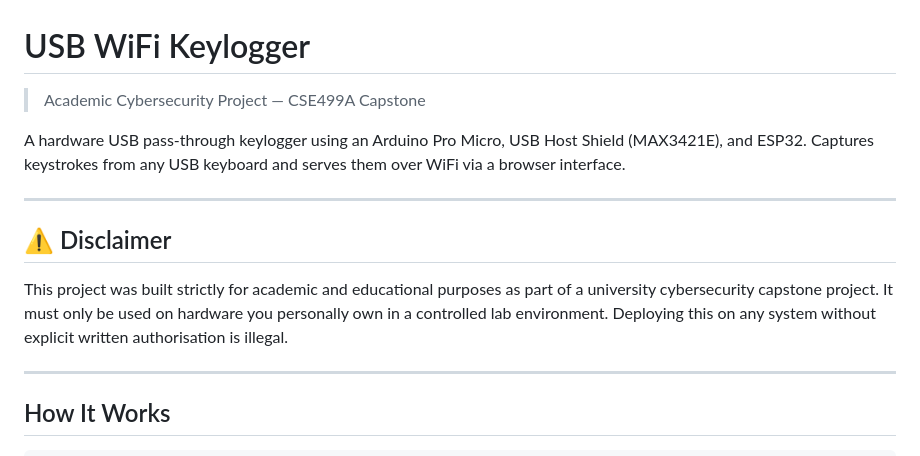
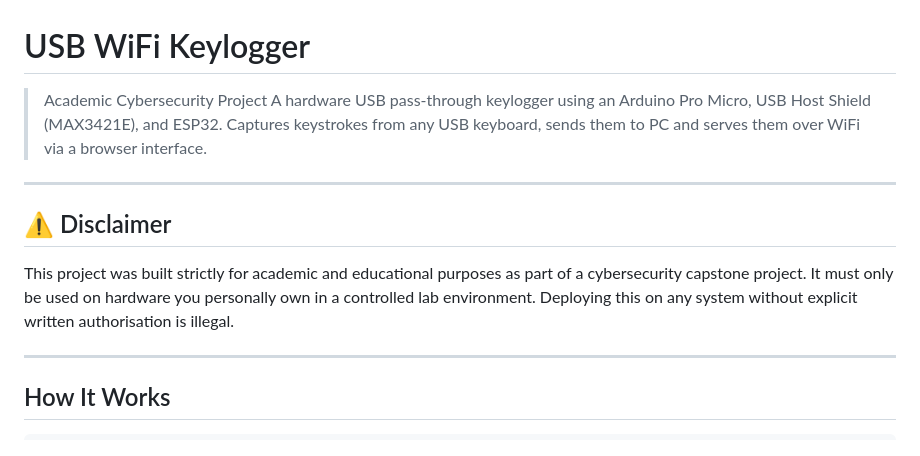
Before and after one commit to Adam-ZS/USB-WiFi-Keylogger, a Markdown page: README.md, the part around the change. GitHub-like rendering.

```diff
--- a/README.md
+++ b/README.md
@@ -1,13 +1,12 @@
 # USB WiFi Keylogger
-> Academic Cybersecurity Project — CSE499A Capstone
-
-A hardware USB pass-through keylogger using an Arduino Pro Micro, USB Host Shield (MAX3421E), and ESP32. Captures keystrokes from any USB keyboard and serves them over WiFi via a browser interface.
+> Academic Cybersecurity Project
+A hardware USB pass-through keylogger using an Arduino Pro Micro, USB Host Shield (MAX3421E), and ESP32. Captures keystrokes from any USB keyboard, sends them to PC and serves them over WiFi via a browser interface.
 
 ---
 
 ## ⚠️ Disclaimer
 
-This project was built strictly for academic and educational purposes as part of a university cybersecurity capstone project. It must only be used on hardware you personally own in a controlled lab environment. Deploying this on any system without explicit written authorisation is illegal.
+This project was built strictly for academic and educational purposes as part of a cybersecurity capstone project. It must only be used on hardware you personally own in a controlled lab environment. Deploying this on any system without explicit written authorisation is illegal.
 
 ---
 
```
